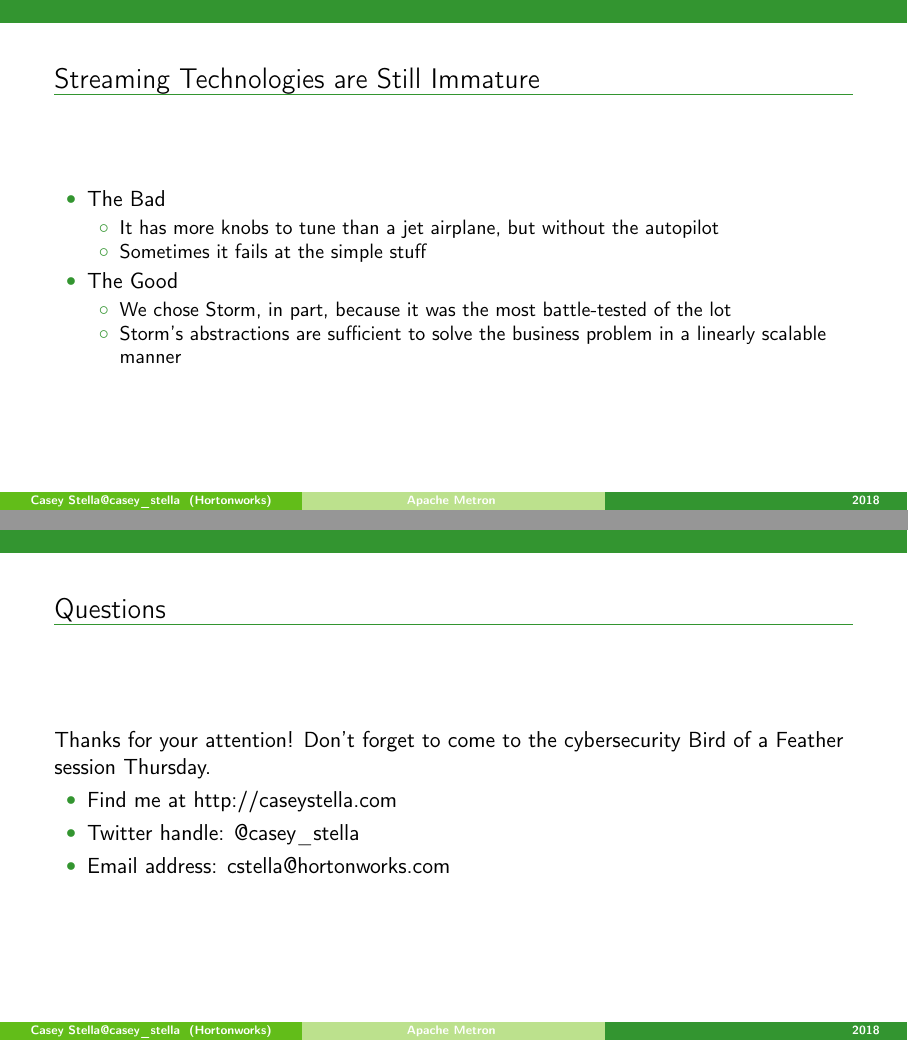
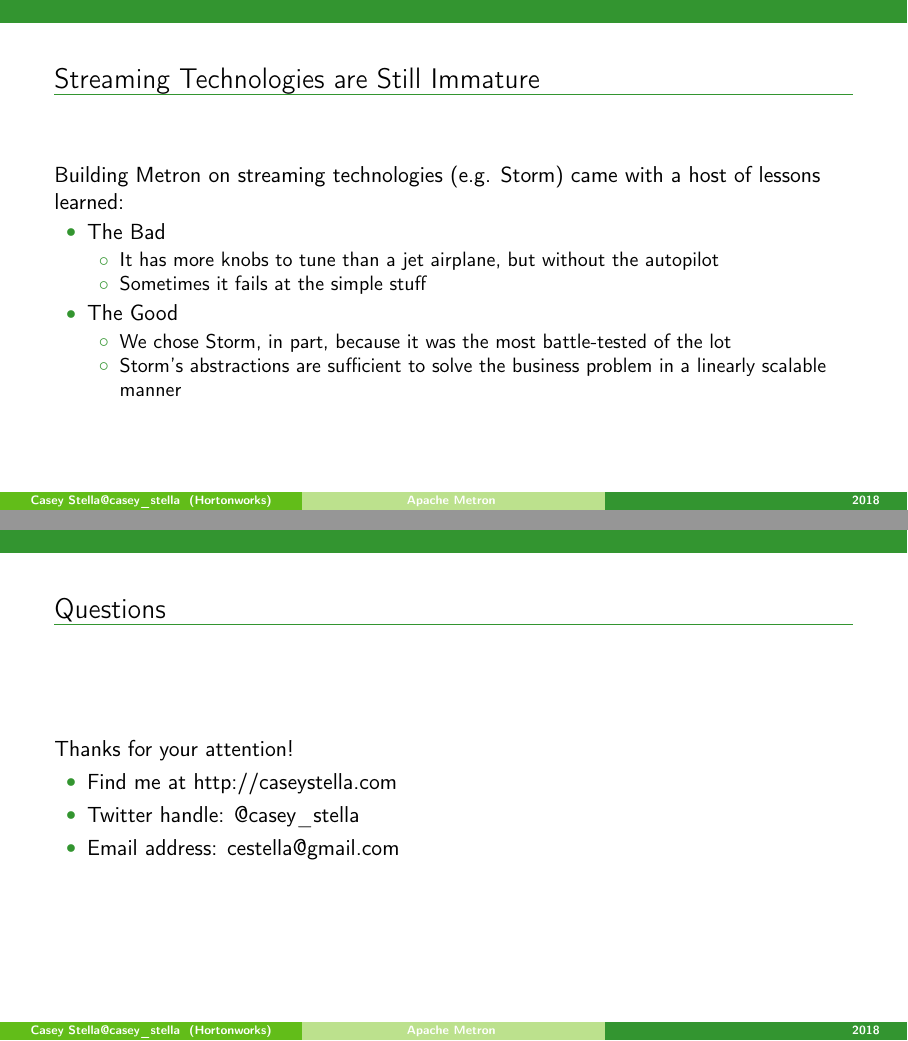
Before and after one commit to cestella/presentations, LaTeX slides (Metron_overview/metron.tex): pages 30 and 43 of 43 before the commit and pages 31 and 43 of 43 after it, joined at a grey line. Compiled offline with pdfLaTeX.

Commit message:
Updating presentation

```diff
--- a/Metron_overview/metron.tex
+++ b/Metron_overview/metron.tex
@@ -127,6 +127,7 @@ distinct_auth_attempts_stddev := STATS_SD(stats)
 \section{Lessons Learned}
 
 \frame{\frametitle{Streaming Technologies are Still Immature}
+  Building Metron on streaming technologies (e.g. Storm) came with a host of lessons learned:
   \begin{itemize}
     \item The Bad\pause
       \begin{itemize}
@@ -173,15 +174,15 @@ distinct_auth_attempts_stddev := STATS_SD(stats)
   \begin{itemize}
     \item Monitor, monitor, monitor\pause
     \item Streaming analytics, marriage and diplomacy are exercises in compromise.\pause
-    \item Effective streaming analytics is about bringing to bear as much context into the data streaming by as you possibly can computationally.  Find compromises accordingly.\pause
+    \item Effective streaming analytics is about bringing to bear as much context into the data streaming by as you possibly can computationally.  Find compromises accordingly.
   \end{itemize}
 }
 \frame{\frametitle{Questions}
-Thanks for your attention!  Don't forget to come to the cybersecurity Bird of a Feather session Thursday.
+Thanks for your attention!
 \begin{itemize}
 \item Find me at http://caseystella.com
 \item Twitter handle: @casey\_stella
-\item Email address: cstella@hortonworks.com
+\item Email address: cestella@gmail.com
 \end{itemize}
 }
 
```
Also changed, not shown: Metron_overview/metron.pdf, Metron_overview/metron.tex (2 more changed lines).
